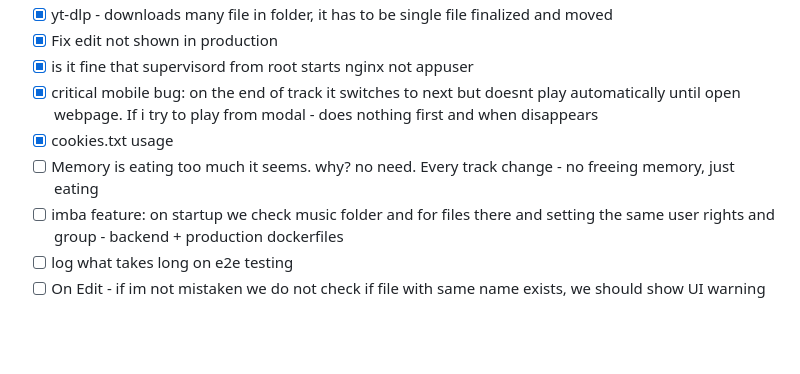
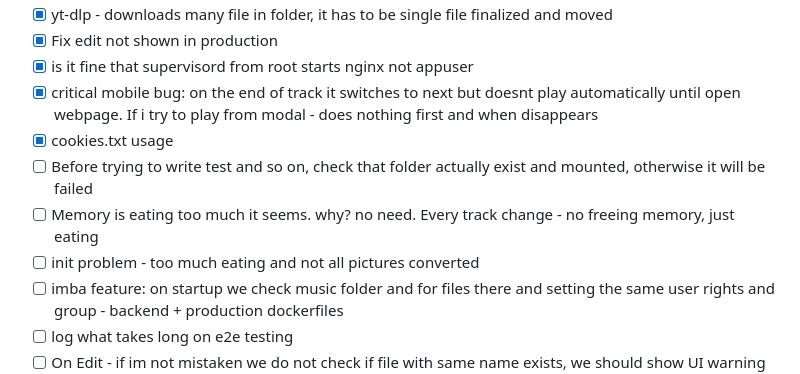
Before and after one commit to Mayurifag/mus, a Markdown page: ROADMAP.md, the part around the change. Rendered like a GitHub page; blank space fills up the shorter version.

Commit message:
chore(roadmap): add checks for folder existence
Added a new item to the roadmap to address potential issues with unmounted or non-existent folders.

- Added a new roadmap item: "Before trying to write test and so on, check that folder actually exist and mounted, otherwise it will be failed" to ensure robustness in testing and file operations.
- Added a new roadmap item: "init problem - too much eating and not all pictures converted" to track and resolve memory and image conversion issues during initialization.

```diff
--- a/ROADMAP.md
+++ b/ROADMAP.md
@@ -235,7 +235,9 @@
 - [x] is it fine that supervisord from root starts nginx not appuser
 - [x] critical mobile bug: on the end of track it switches to next but doesnt play automatically until open webpage. If i try to play from modal - does nothing first and when disappears
 - [x] cookies.txt usage
+- [ ] Before trying to write test and so on, check that folder actually exist and mounted, otherwise it will be failed
 - [ ] Memory is eating too much it seems. why? no need. Every track change - no freeing memory, just eating
+- [ ] init problem - too much eating and not all pictures converted
 - [ ] imba feature: on startup we check music folder and for files there and setting the same user rights and group - backend + production dockerfiles
 - [ ] log what takes long on e2e testing
 - [ ] On Edit - if im not mistaken we do not check if file with same name exists, we should show UI warning and prevent save on such cases! that is server check
```
